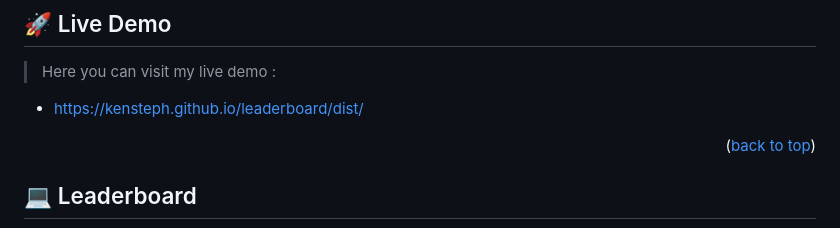
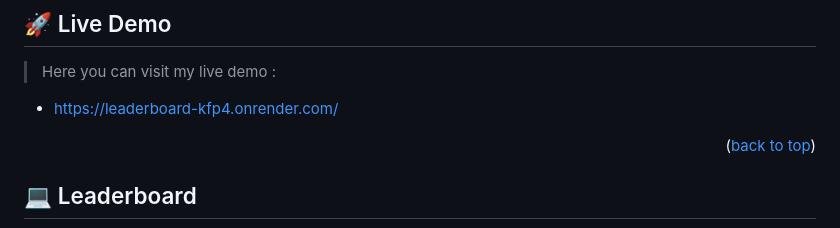
Before and after one commit to kensteph/leaderboard, a Markdown page: README.md, the part around the change. Drawn GitHub-style.

```diff
--- a/README.md
+++ b/README.md
@@ -70,7 +70,7 @@
 
 > Here you can visit my live demo :
 
-- https://kensteph.github.io/leaderboard/dist/
+- https://leaderboard-kfp4.onrender.com/
 
 <p align="right">(<a href="#readme-top">back to top</a>)</p>
 
```
